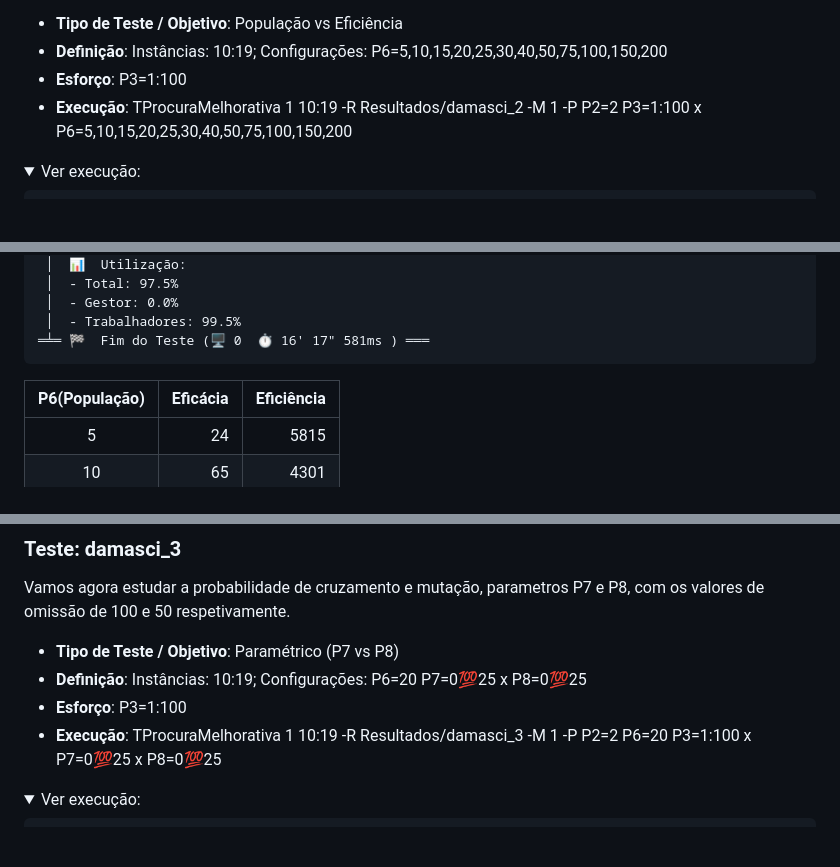
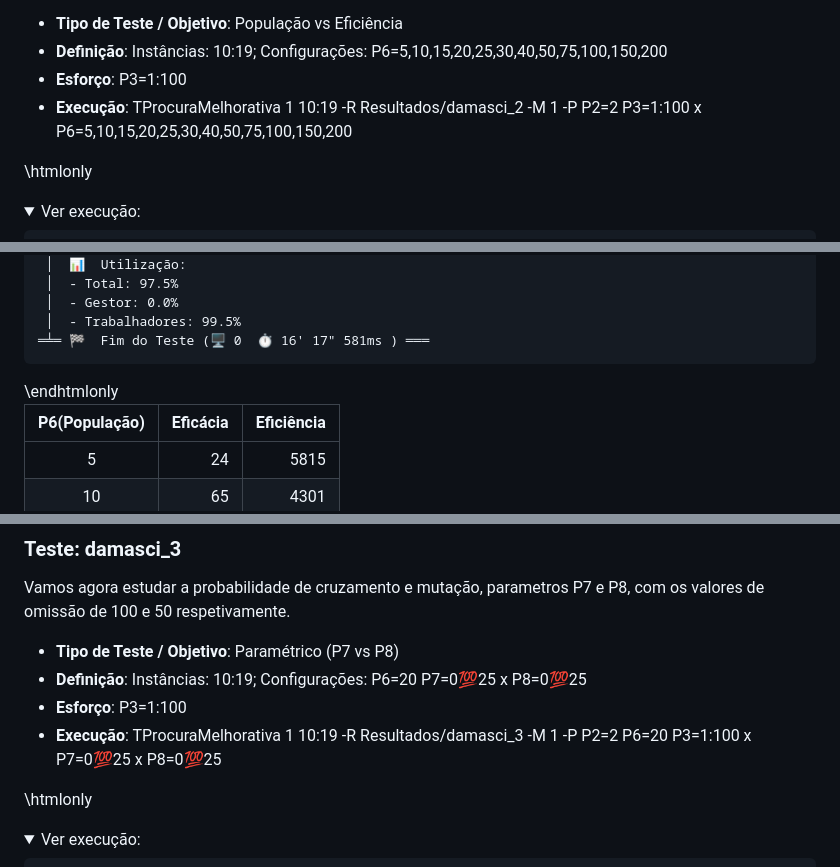
Before and after one commit to jcoelho72/TProcura, a Markdown page: docs/Teste8DamasCI.md, 3 parts joined by grey strips. Drawn GitHub-style; folded sections open; blank space fills up the shorter version.

```diff
--- a/docs/Teste8DamasCI.md
+++ b/docs/Teste8DamasCI.md
@@ -1266,6 +1268,7 @@ tem de se alterar outros parametros. Iremos estudar esta vertente em outra altur
 - **Esforço**: P3=1:100
 - **Execução**: TProcuraMelhorativa 1 10:19 -R Resultados/damasci_2 -M 1 -P P2=2 P3=1:100 x P6=5,10,15,20,25,30,40,50,75,100,150,200
 
+\htmlonly
 <details>
   <summary>Ver execução:</summary>
 <pre>
@@ -1311,6 +1314,7 @@ tem de se alterar outros parametros. Iremos estudar esta vertente em outra altur
 ═╧═ 🏁  Fim do Teste (🖥️ 0  ⏱ 16' 17" 581ms ) ═══
 </pre>
 </details>
+\endhtmlonly
 
 | P6(População) | Eficácia | Eficiência |
 |:---:|---:|---:|
@@ -1342,6 +1346,7 @@ Vamos agora estudar a probabilidade de cruzamento e mutação, parametros P7 e P
 - **Esforço**: P3=1:100
 - **Execução**: TProcuraMelhorativa 1 10:19 -R Resultados/damasci_3 -M 1 -P P2=2 P6=20 P3=1:100 x P7=0:100:25 x P8=0:100:25
 
+\htmlonly
 <details>
   <summary>Ver execução:</summary>
 <pre>
```
Also changed, not shown: other parts of docs/Teste8DamasCI.md (+5 -2 lines).
